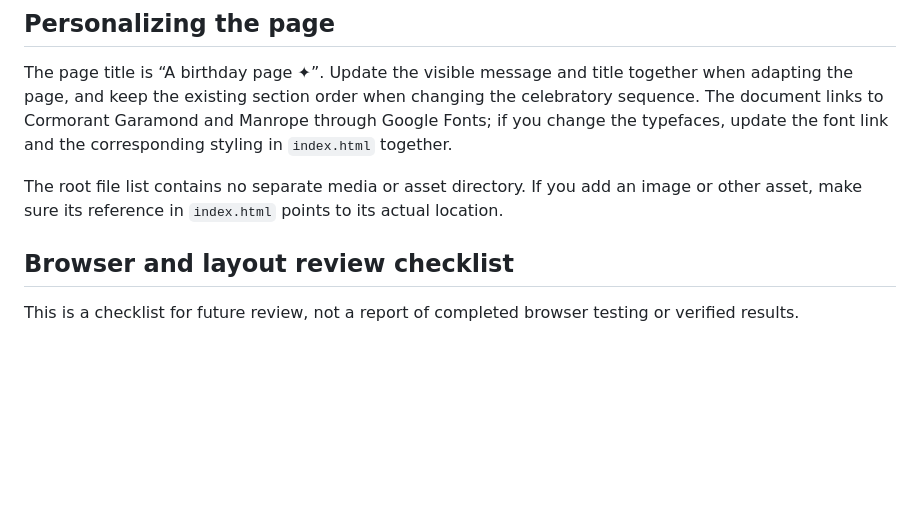
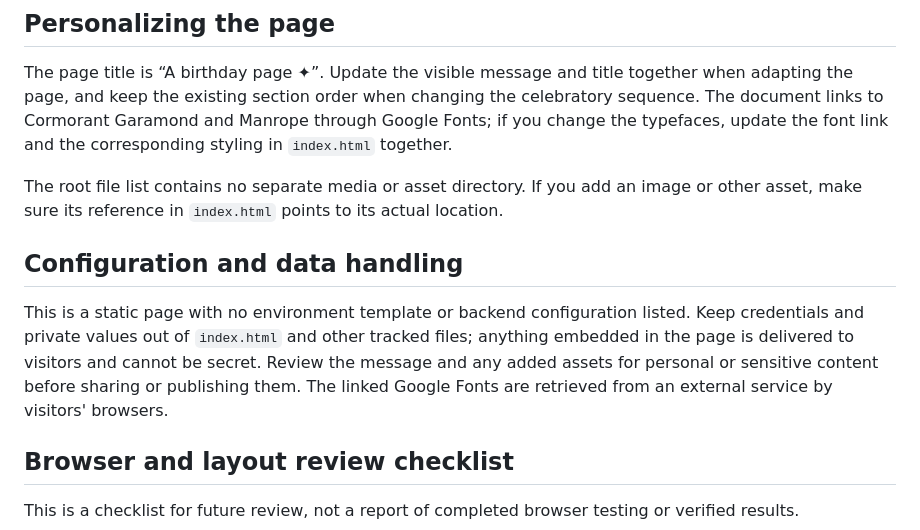
Before and after one commit to ayush143-maker/HBD-v2, a Markdown page: README.md, the part around the change. Drawn GitHub-style; blank space fills up the shorter version.

Commit message:
docs(readme): documentation pass 16

```diff
--- a/README.md
+++ b/README.md
@@ -17,6 +17,10 @@ Then visit http://localhost:8000. No package manager or build command is require
 The page title is “A birthday page ✦”. Update the visible message and title together when adapting the page, and keep the existing section order when changing the celebratory sequence. The document links to Cormorant Garamond and Manrope through Google Fonts; if you change the typefaces, update the font link and the corresponding styling in `index.html` together.
 
 The root file list contains no separate media or asset directory. If you add an image or other asset, make sure its reference in `index.html` points to its actual location.
+
+## Configuration and data handling
+
+This is a static page with no environment template or backend configuration listed. Keep credentials and private values out of `index.html` and other tracked files; anything embedded in the page is delivered to visitors and cannot be secret. Review the message and any added assets for personal or sensitive content before sharing or publishing them. The linked Google Fonts are retrieved from an external service by visitors' browsers.
 
 ## Browser and layout review checklist
 
```
